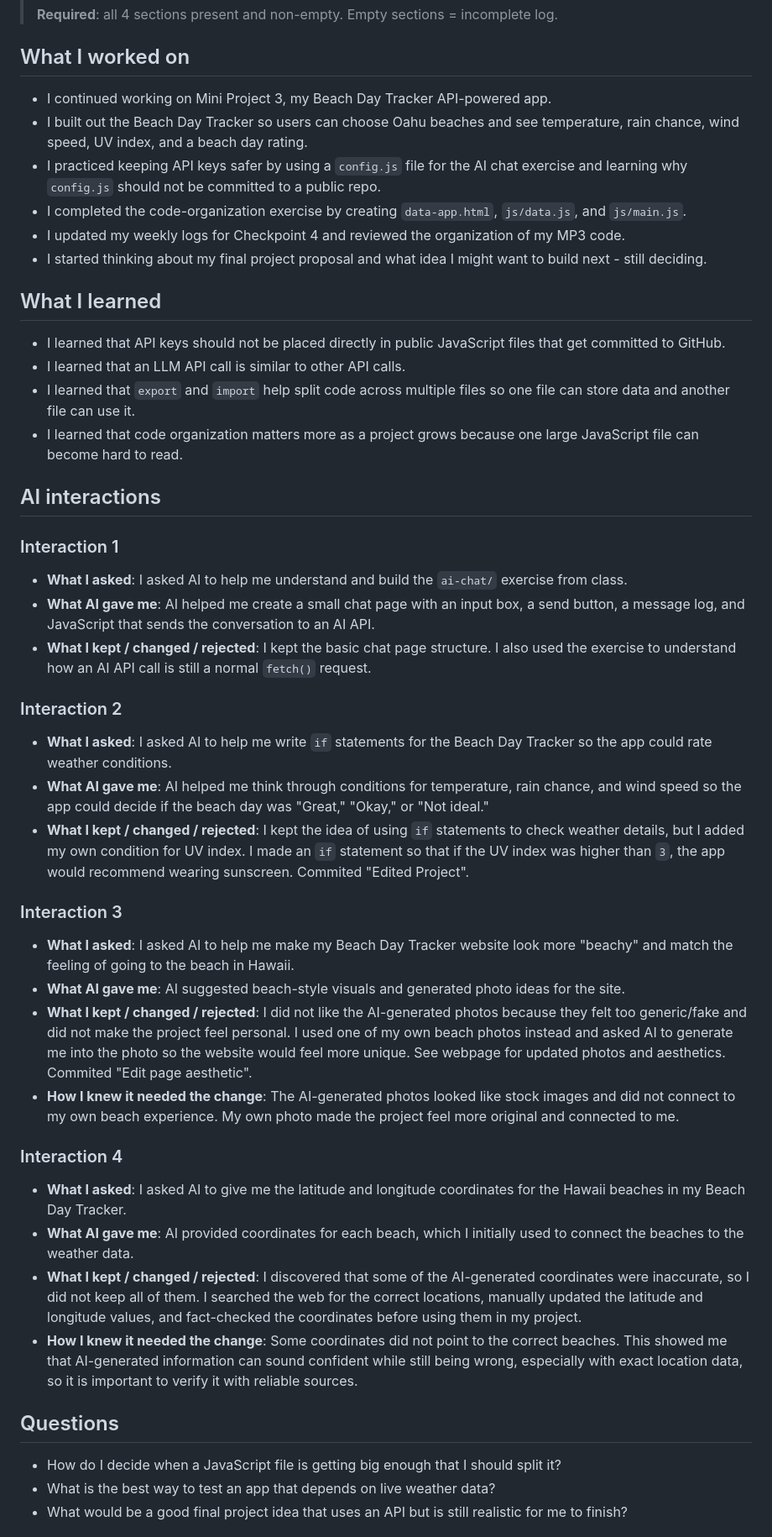
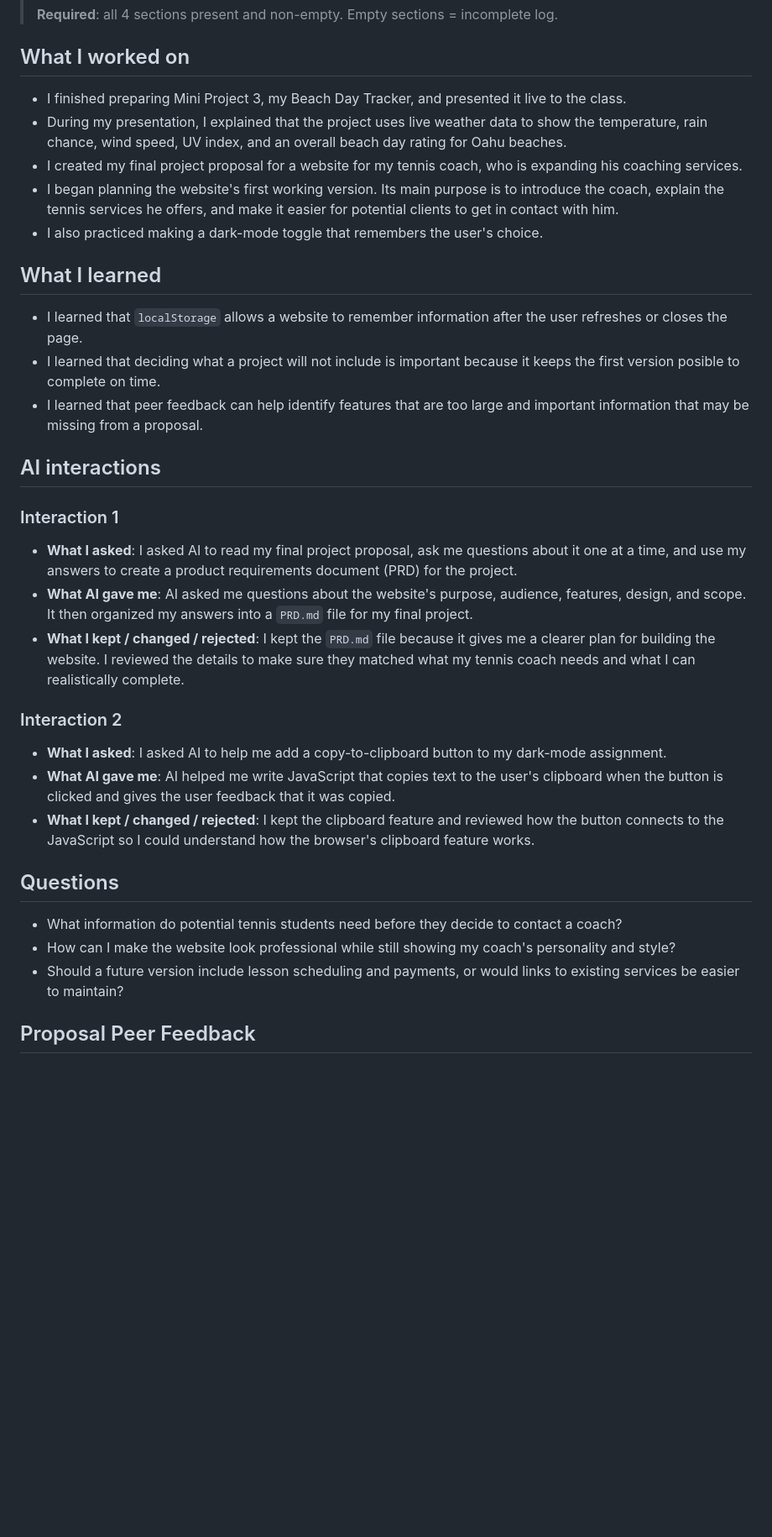
Before and after one commit to maricesar808/oim3690, a Markdown page: logs/wk09.md, the part around one of its changes. Shown at 84% size. Drawn GitHub-style; blank space fills up the shorter version.

Commit message:
Complete week 9 log

```diff
--- a/logs/wk09.md
+++ b/logs/wk09.md
@@ -10,68 +10,37 @@ Date: 2026-07-13
 
 ## What I worked on
 
-<!-- What did you build, fix, or explore this week? Link to repos or commits if relevant. -->
-
-- I continued working on Mini Project 3, my Beach Day Tracker API-powered app.
-- I built out the Beach Day Tracker so users can choose Oahu beaches and see temperature, rain chance, wind speed, UV index, and a beach day rating.
-- I practiced keeping API keys safer by using a `config.js` file for the AI chat exercise and learning why `config.js` should not be committed to a public repo.
-- I completed the code-organization exercise by creating `data-app.html`, `js/data.js`, and `js/main.js`.
-- I updated my weekly logs for Checkpoint 4 and reviewed the organization of my MP3 code.
-- I started thinking about my final project proposal and what idea I might want to build next - still deciding.
+- I finished preparing Mini Project 3, my Beach Day Tracker, and presented it live to the class.
+- During my presentation, I explained that the project uses live weather data to show the temperature, rain chance, wind speed, UV index, and an overall beach day rating for Oahu beaches.
+- I created my final project proposal for a website for my tennis coach, who is expanding his coaching services.
+- I began planning the website's first working version. Its main purpose is to introduce the coach, explain the tennis services he offers, and make it easier for potential clients to get in contact with him.
+- I also practiced making a dark-mode toggle that remembers the user's choice.
 
 ## What I learned
 
-<!--
-Concepts, tools, workflows, debugging tricks, code patterns — anything.
-Use bullet points or ### sub-headings to organize by topic.
-Include code snippets when relevant (but not required every week).
-Explain in your own words.
--->
-- I learned that API keys should not be placed directly in public JavaScript files that get committed to GitHub.
-- I learned that an LLM API call is similar to other API calls.
-- I learned that `export` and `import` help split code across multiple files so one file can store data and another file can use it.
-- I learned that code organization matters more as a project grows because one large JavaScript file can become hard to read.
+- I learned that `localStorage` allows a website to remember information after the user refreshes or closes the page.
+- I learned that deciding what a project will not include is important because it keeps the first version posible to complete on time.
+- I learned that peer feedback can help identify features that are too large and important information that may be missing from a proposal.
 
 ## AI interactions
 
-<!--
-One block per interaction. Add more as needed.
--->
-
 ### Interaction 1
 
-- **What I asked**: I asked AI to help me understand and build the `ai-chat/` exercise from class.
-- **What AI gave me**: AI helped me create a small chat page with an input box, a send button, a message log, and JavaScript that sends the conversation to an AI API.
-- **What I kept / changed / rejected**: I kept the basic chat page structure. I also used the exercise to understand how an AI API call is still a normal `fetch()` request.
+- **What I asked**: I asked AI to read my final project proposal, ask me questions about it one at a time, and use my answers to create a product requirements document (PRD) for the project.
+- **What AI gave me**: AI asked me questions about the website's purpose, audience, features, design, and scope. It then organized my answers into a `PRD.md` file for my final project.
+- **What I kept / changed / rejected**: I kept the `PRD.md` file because it gives me a clearer plan for building the website. I reviewed the details to make sure they matched what my tennis coach needs and what I can realistically complete.
 
 ### Interaction 2
 
-- **What I asked**: I asked AI to help me write `if` statements for the Beach Day Tracker so the app could rate weather conditions.
-- **What AI gave me**: AI helped me think through conditions for temperature, rain chance, and wind speed so the app could decide if the beach day was "Great," "Okay," or "Not ideal."
-- **What I kept / changed / rejected**: I kept the idea of using `if` statements to check weather details, but I added my own condition for UV index. I made an `if` statement so that if the UV index was higher than `3`, the app would recommend wearing sunscreen. Commited "Edited Project".
-
-### Interaction 3
-
-- **What I asked**: I asked AI to help me make my Beach Day Tracker website look more "beachy" and match the feeling of going to the beach in Hawaii.
-- **What AI gave me**: AI suggested beach-style visuals and generated photo ideas for the site.
-- **What I kept / changed / rejected**: I did not like the AI-generated photos because they felt too generic/fake and did not make the project feel personal. I used one of my own beach photos instead and asked AI to generate me into the photo so the website would feel more unique. See webpage for updated photos and aesthetics. Commited "Edit page aesthetic".
-- **How I knew it needed the change**: The AI-generated photos looked like stock images and did not connect to my own beach experience. My own photo made the project feel more original and connected to me.
-
-### Interaction 4
-
-- **What I asked**: I asked AI to give me the latitude and longitude coordinates for the Hawaii beaches in my Beach Day Tracker.
-- **What AI gave me**: AI provided coordinates for each beach, which I initially used to connect the beaches to the weather data.
-- **What I kept / changed / rejected**: I discovered that some of the AI-generated coordinates were inaccurate, so I did not keep all of them. I searched the web for the correct locations, manually updated the latitude and longitude values, and fact-checked the coordinates before using them in my project.
-- **How I knew it needed the change**: Some coordinates did not point to the correct beaches. This showed me that AI-generated information can sound confident while still being wrong, especially with exact location data, so it is important to verify it with reliable sources.
+- **What I asked**: I asked AI to help me add a copy-to-clipboard button to my dark-mode assignment.
+- **What AI gave me**: AI helped me write JavaScript that copies text to the user's clipboard when the button is clicked and gives the user feedback that it was copied.
+- **What I kept / changed / rejected**: I kept the clipboard feature and reviewed how the button connects to the JavaScript so I could understand how the browser's clipboard feature works.
 
 ## Questions
 
-<!--
-Things you're confused about, want to explore, or want help with.
-As many as you have.
--->
+- What information do potential tennis students need before they decide to contact a coach?
+- How can I make the website look professional while still showing my coach's personality and style?
+- Should a future version include lesson scheduling and payments, or would links to existing services be easier to maintain?
 
-- How do I decide when a JavaScript file is getting big enough that I should split it?
-- What is the best way to test an app that depends on live weather data?
-- What would be a good final project idea that uses an API but is still realistic for me to finish?
+## Proposal Peer Feedback
 
```
Also changed, not shown: other parts of logs/wk09.md (+3 -4 lines).
